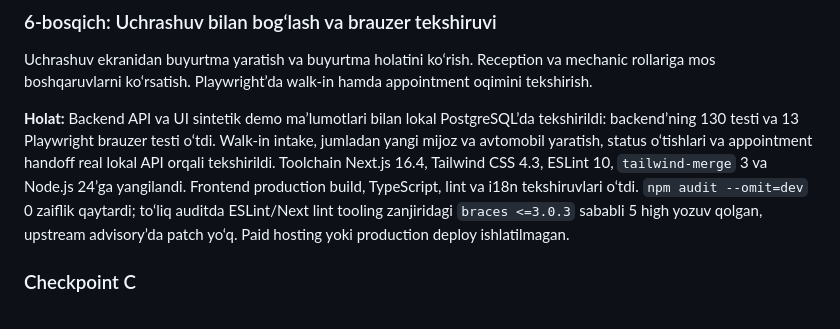
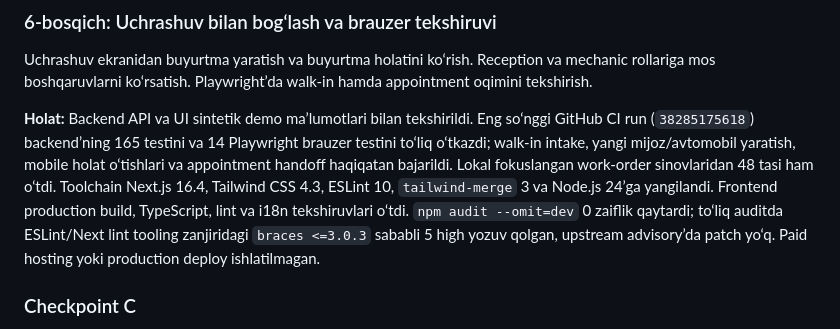
Before and after one commit to Shoamirg/vq7rplimbaxto9kzzuewnoqra3t5h, a Markdown page: tasks/plan.md, the part around the change. Rendered like a GitHub page.

Commit message:
docs: refresh work order verification results

```diff
--- a/tasks/plan.md
+++ b/tasks/plan.md
@@ -52,7 +52,7 @@ Ruxsatli holat o‘tishlari, completion odometri, bajarilgan ish va narxni yangi
 
 Uchrashuv ekranidan buyurtma yaratish va buyurtma holatini ko‘rish. Reception va mechanic rollariga mos boshqaruvlarni ko‘rsatish. Playwright’da walk-in hamda appointment oqimini tekshirish.
 
-**Holat:** Backend API va UI sintetik demo ma’lumotlari bilan lokal PostgreSQL’da tekshirildi: backend’ning 130 testi va 13 Playwright brauzer testi o‘tdi. Walk-in intake, jumladan yangi mijoz va avtomobil yaratish, status o‘tishlari va appointment handoff real lokal API orqali tekshirildi. Toolchain Next.js 16.4, Tailwind CSS 4.3, ESLint 10, `tailwind-merge` 3 va Node.js 24’ga yangilandi. Frontend production build, TypeScript, lint va i18n tekshiruvlari o‘tdi. `npm audit --omit=dev` 0 zaiflik qaytardi; to‘liq auditda ESLint/Next lint tooling zanjiridagi `braces <=3.0.3` sababli 5 high yozuv qolgan, upstream advisory’da patch yo‘q. Paid hosting yoki production deploy ishlatilmagan.
+**Holat:** Backend API va UI sintetik demo ma’lumotlari bilan tekshirildi. Eng so‘nggi GitHub CI run (`38285175618`) backend’ning 165 testini va 14 Playwright brauzer testini to‘liq o‘tkazdi; walk-in intake, yangi mijoz/avtomobil yaratish, mobile holat o‘tishlari va appointment handoff haqiqatan bajarildi. Lokal fokuslangan work-order sinovlaridan 48 tasi ham o‘tdi. Toolchain Next.js 16.4, Tailwind CSS 4.3, ESLint 10, `tailwind-merge` 3 va Node.js 24’ga yangilandi. Frontend production build, TypeScript, lint va i18n tekshiruvlari o‘tdi. `npm audit --omit=dev` 0 zaiflik qaytardi; to‘liq auditda ESLint/Next lint tooling zanjiridagi `braces <=3.0.3` sababli 5 high yozuv qolgan, upstream advisory’da patch yo‘q. Paid hosting yoki production deploy ishlatilmagan.
 
 ### Checkpoint C
 
```
